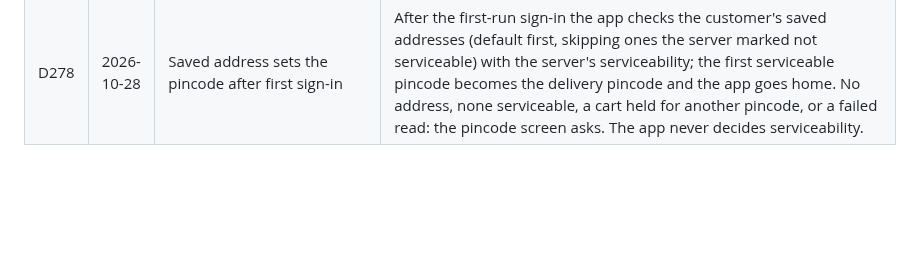
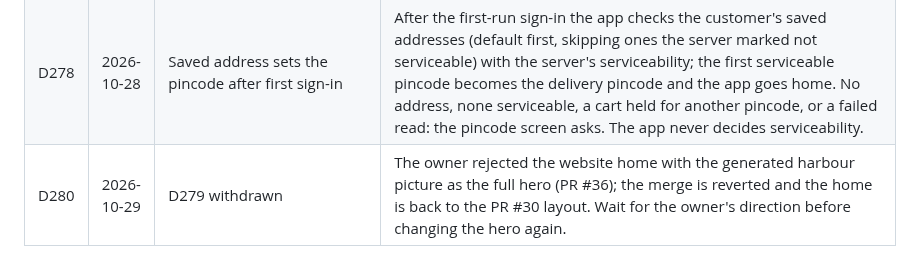
Before and after one commit to MosaSivaMani/fresh-orbit, a Markdown page: docs/decisions/log.md, the part around the change. Rendered like a GitHub page; blank space fills up the shorter version.

Commit message:
docs: hero picture change withdrawn (D280)

```diff
--- a/docs/decisions/log.md
+++ b/docs/decisions/log.md
@@ -282,3 +282,4 @@ Manager rulings on engineers' open questions. A ruling here wins over older text
 | D276 | 2026-10-28 | One gallery part on mobile | PR #31 added `FreshImageGallery` and PR #32 `FreshGallery` to `fresh_theme`; only `FreshGallery` stays (D207: one reusable part per job). It takes the pictures as an `itemBuilder` (the app passes `ProductPhoto` with the server's alt text, so the package knows no product model) and gains #31's features: tappable dots (each a "Show picture i" button for screen readers, at once under reduced motion), `dotsAlignment` / `dotsPadding`, and it fills the 3:2 frame it is given. It keeps "Picture i of n" with increase / decrease. `FreshImageGallery`, `FreshGalleryImage` and their test file are removed; their cases live in `fresh_gallery_test.dart`. Web `ProductGallery` (`@fresh/ui`) is unchanged. |
 | D277 | 2026-10-28 | Sign in right after onboarding | The first-run flow is onboarding → sign in or create an account (mobile number → OTP; the server creates the account for a new number) → pincode → home. Finishing or skipping onboarding opens `/login?welcome=1` with `go` (Back closes the app, never returns to onboarding). "Skip for now, just browse" under the main button goes to the pincode screen; checkout and the account still ask for sign-in. The step is offered once (`welcomeSignInShown` on the device, set when it opens) and not to a customer already signed in; the splash is unchanged, so a returning customer is never asked at launch. No name step: the sign-in flow has none, the name stays on the profile. |
 | D278 | 2026-10-28 | Saved address sets the pincode after first sign-in | After the first-run sign-in the app checks the customer's saved addresses (default first, skipping ones the server marked not serviceable) with the server's serviceability; the first serviceable pincode becomes the delivery pincode and the app goes home. No address, none serviceable, a cart held for another pincode, or a failed read: the pincode screen asks. The app never decides serviceability. |
+| D280 | 2026-10-29 | D279 withdrawn | The owner rejected the website home with the generated harbour picture as the full hero (PR #36); the merge is reverted and the home is back to the PR #30 layout. Wait for the owner's direction before changing the hero again. |
```
Also changed, not shown: docs/team/next-steps.md (+1 -1 lines).
